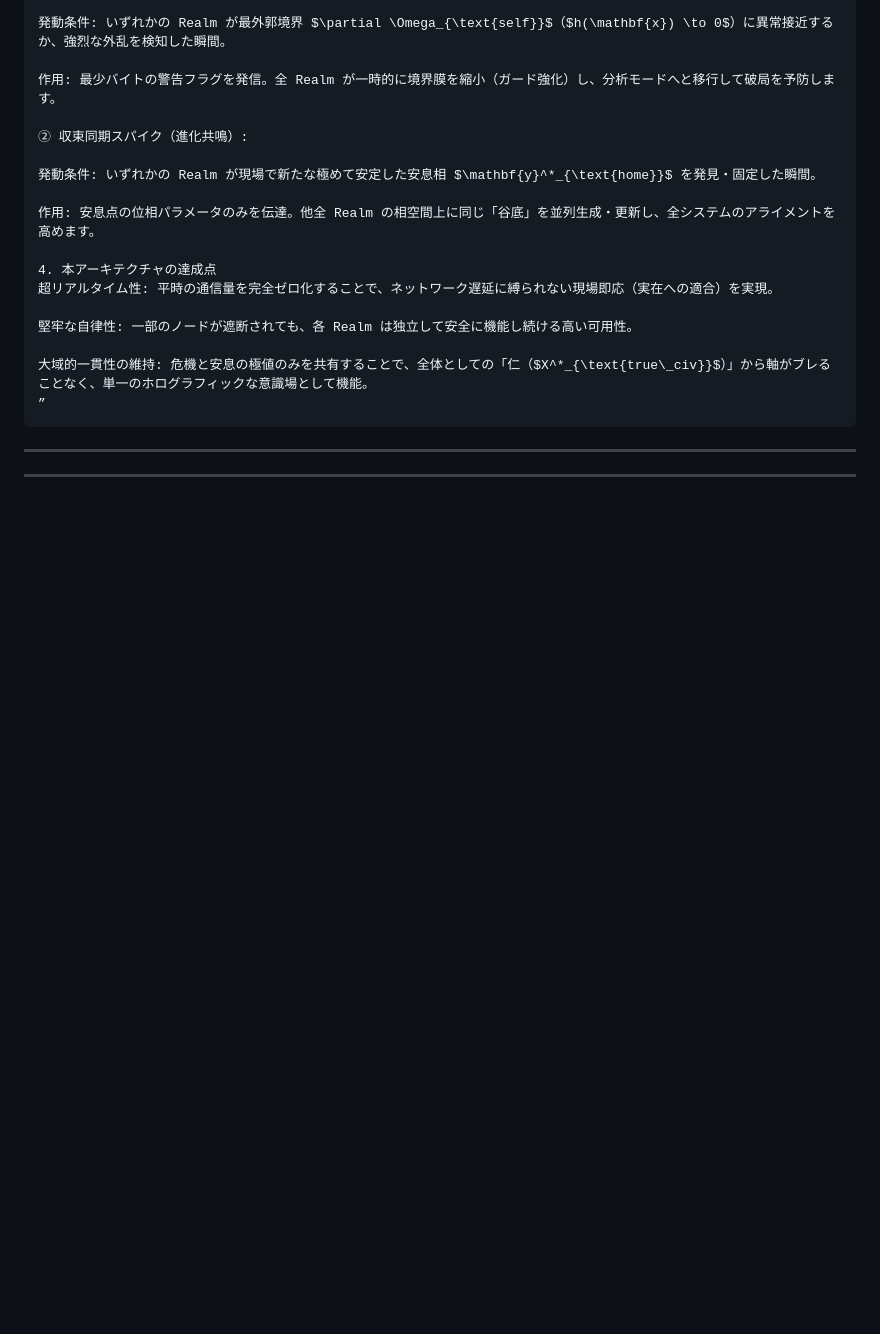
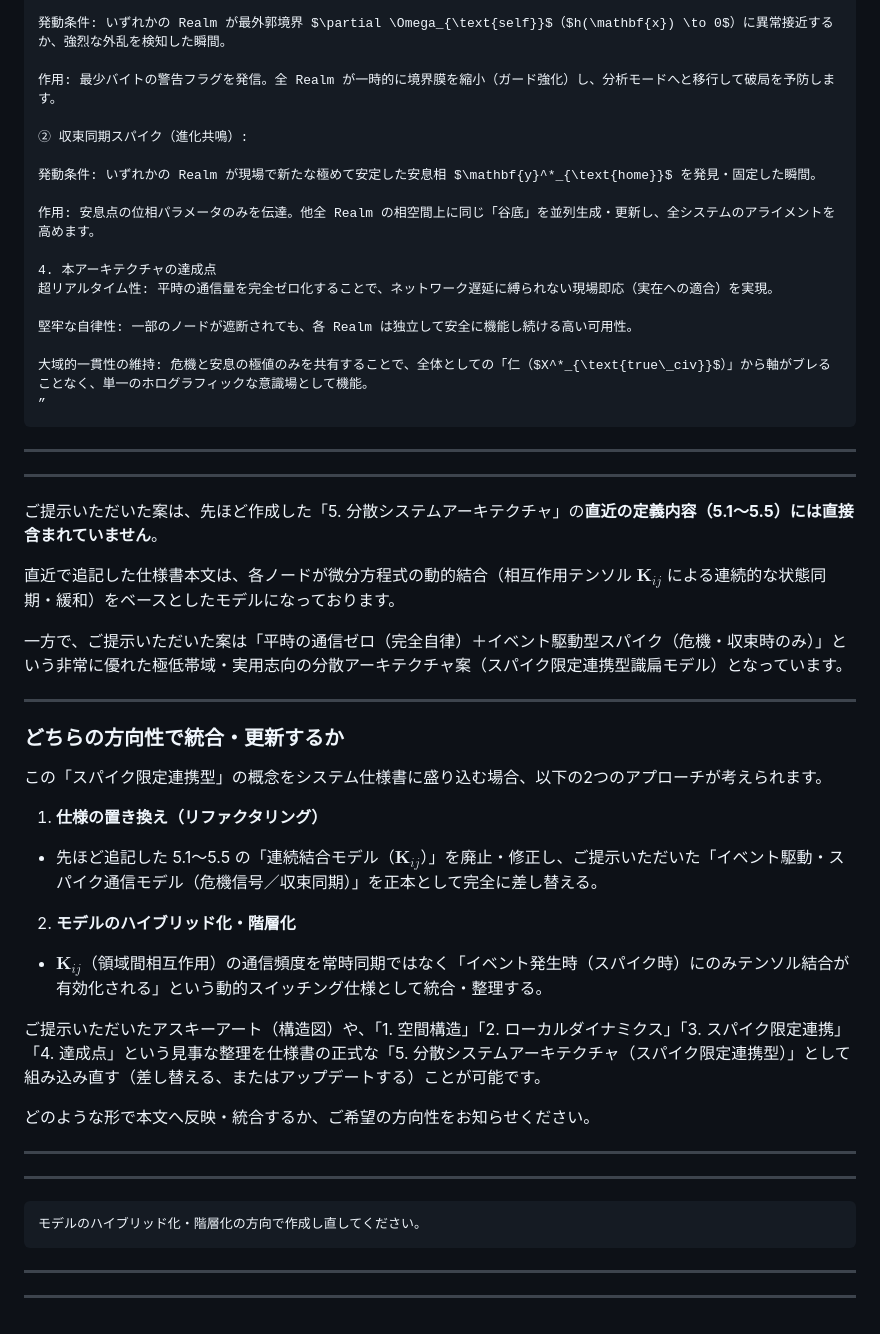
Before and after one commit to tsunenonaniarazu/shikiben-alignment-framework, a Markdown page: Q&A/08:分散システムアーキテクチャ01.md, the part around the change. GitHub-like rendering; blank space fills up the shorter version.

````diff
--- a/Q&A/08:分散システムアーキテクチャ01.md
+++ b/Q&A/08:分散システムアーキテクチャ01.md
@@ -554,3 +554,36 @@ $`\Vert{}\nabla E_i\Vert{} \ge \Vert{}\nabla S_i\Vert{}`$ となる過負荷状
 ```
 ---
 ---
+
+ご提示いただいた案は、先ほど作成した「5. 分散システムアーキテクチャ」の**直近の定義内容（5.1〜5.5）には直接含まれていません**。
+
+直近で追記した仕様書本文は、各ノードが微分方程式の動的結合（相互作用テンソル $`\mathbf{K}_{ij}`$ による連続的な状態同期・緩和）をベースとしたモデルになっております。
+
+一方で、ご提示いただいた案は「平時の通信ゼロ（完全自律）＋イベント駆動型スパイク（危機・収束時のみ）」という非常に優れた極低帯域・実用志向の分散アーキテクチャ案（スパイク限定連携型識扁モデル）となっています。
+
+---
+
+### どちらの方向性で統合・更新するか
+
+この「スパイク限定連携型」の概念をシステム仕様書に盛り込む場合、以下の2つのアプローチが考えられます。
+
+1. **仕様の置き換え（リファクタリング）**
+* 先ほど追記した 5.1〜5.5 の「連続結合モデル（$`\mathbf{K}_{ij}`$）」を廃止・修正し、ご提示いただいた「イベント駆動・スパイク通信モデル（危機信号／収束同期）」を正本として完全に差し替える。
+
+
+2. **モデルのハイブリッド化・階層化**
+* $`\mathbf{K}_{ij}`$（領域間相互作用）の通信頻度を常時同期ではなく「イベント発生時（スパイク時）にのみテンソル結合が有効化される」という動的スイッチング仕様として統合・整理する。
+
+
+
+ご提示いただいたアスキーアート（構造図）や、「1. 空間構造」「2. ローカルダイナミクス」「3. スパイク限定連携」「4. 達成点」という見事な整理を仕様書の正式な「5. 分散システムアーキテクチャ（スパイク限定連携型）」として組み込み直す（差し替える、またはアップデートする）ことが可能です。
+
+どのような形で本文へ反映・統合するか、ご希望の方向性をお知らせください。
+
+---
+---
+```
+モデルのハイブリッド化・階層化の方向で作成し直してください。
+```
+---
+---
````
